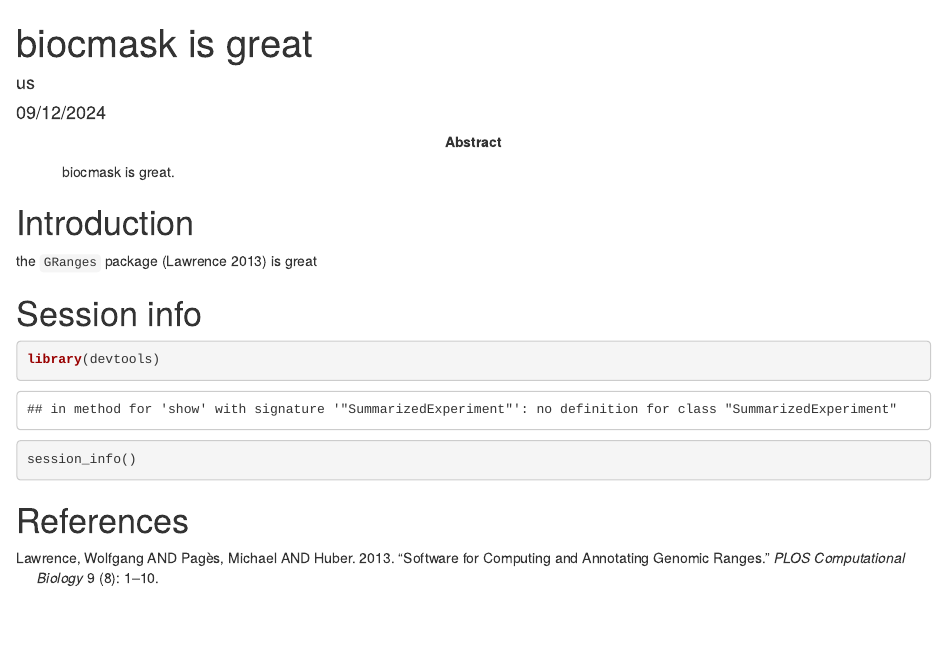
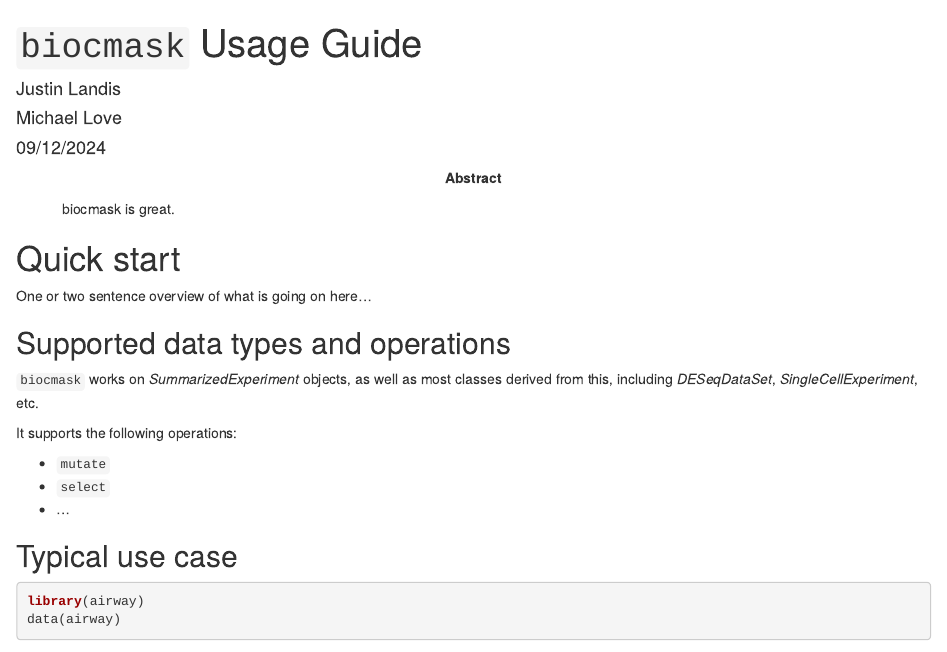
Before and after one commit to jtlandis/biocmask, an R Markdown document (vignettes/biocmask.Rmd): the page in a window 1100 px wide, from its top. Rendered offline with R 4.5, knitr and Pandoc, with nearby package versions; some code elsewhere in the file could not run offline; common packages that the code uses without loading them are loaded.

Commit message:
fleshing out vignette

````diff
--- a/vignettes/biocmask.Rmd
+++ b/vignettes/biocmask.Rmd
@@ -1,17 +1,39 @@
 ---
-title: "biocmask is great"
-author: "us"
+title: "`biocmask` Usage Guide"
+author:
+    - name: Justin Landis
+      orcid: 0000-0001-5501-4934
+    - name: Michael Love
+      orcid: 0000-0001-8401-0545
 date: "`r format(Sys.time(), '%m/%d/%Y')`"
 output: rmarkdown::html_document
 abstract: >
   biocmask is great.
 bibliography: library.bib
 vignette: |
-  %\VignetteIndexEntry{This will show up on Bioc landing page}
+  %\VignetteIndexEntry{biocmask Usage Guide}
   %\VignetteEngine{knitr::rmarkdown}
   %\VignetteEncoding{UTF-8}
 ---
 
-# Introduction
+# Quick start
 
-the `GRanges` package [@granges] is great
+One or two sentence overview of what is going on here...
+
+## Supported data types and operations
+
+`biocmask` works on *SummarizedExperiment* objects, as well as most
+classes derived from this, including *DESeqDataSet*,
+*SingleCellExperiment*, etc.
+
+It supports the following operations:
+
+* `mutate`
+* `select`
+* ...
+
+## Typical use case
+
+```{r message=FALSE}
+library(airway)
+data(airway)
@@ -19,8 +70,7 @@ the `GRanges` package [@granges] is great
 # Session info
 
 ```{r}
-library(devtools)
-session_info()
+devtools::session_info()
 ```
 
 # References
````
Also changed, not shown: vignettes/biocmask.Rmd (29 more changed lines), 2 other files.
